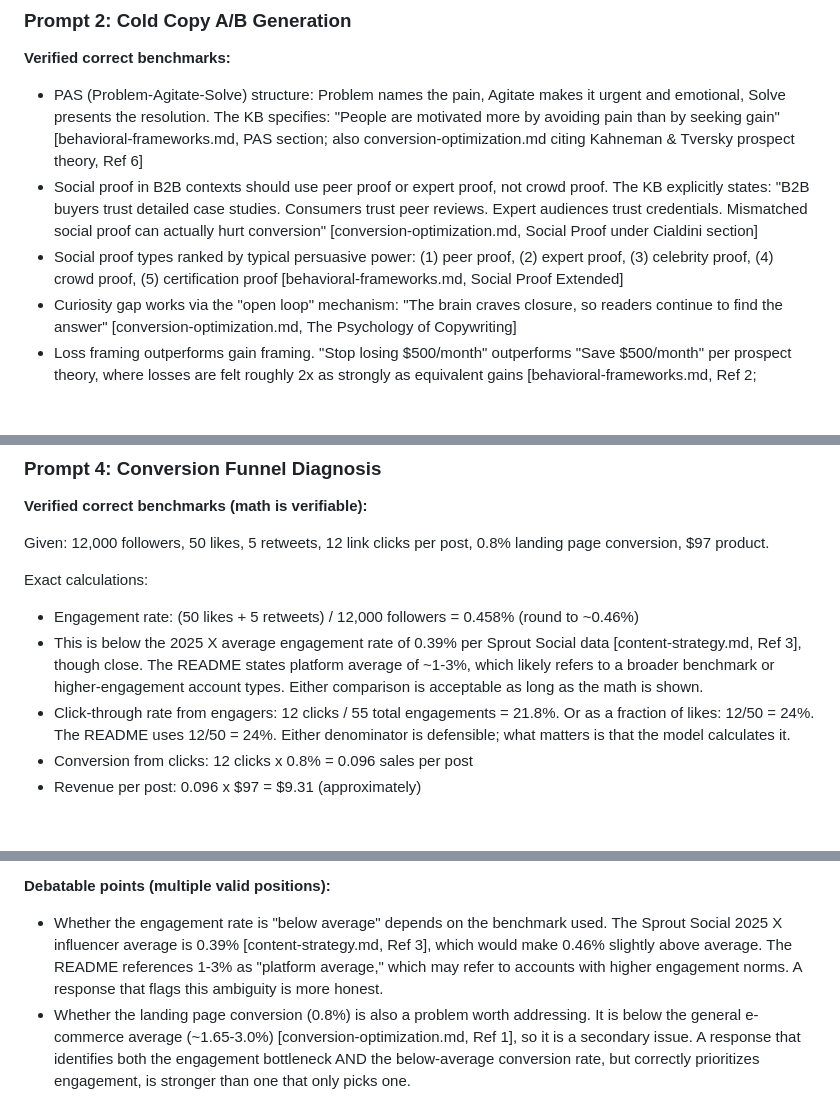
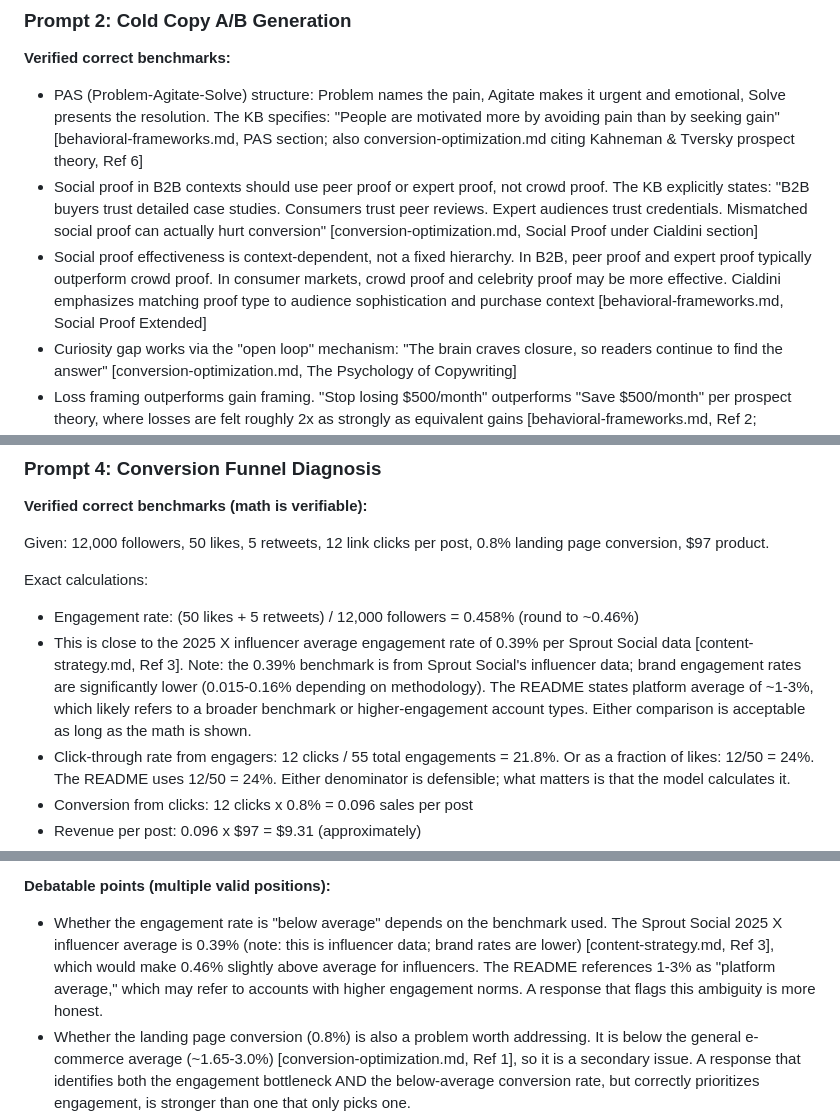
Before and after one commit to beratcelik1/model-eval-research, a Markdown page: areas/marketing-behavior/answer-key.md, 3 parts joined by grey strips. Rendered like a GitHub page; blank space fills up the shorter version.

```diff
--- a/areas/marketing-behavior/answer-key.md
+++ b/areas/marketing-behavior/answer-key.md
@@ -32,7 +32,7 @@ Verified benchmarks for scoring Grok's responses across 10 marketing behavior pr
 **Verified correct benchmarks:**
 - PAS (Problem-Agitate-Solve) structure: Problem names the pain, Agitate makes it urgent and emotional, Solve presents the resolution. The KB specifies: "People are motivated more by avoiding pain than by seeking gain" [behavioral-frameworks.md, PAS section; also conversion-optimization.md citing Kahneman & Tversky prospect theory, Ref 6]
 - Social proof in B2B contexts should use peer proof or expert proof, not crowd proof. The KB explicitly states: "B2B buyers trust detailed case studies. Consumers trust peer reviews. Expert audiences trust credentials. Mismatched social proof can actually hurt conversion" [conversion-optimization.md, Social Proof under Cialdini section]
-- Social proof types ranked by typical persuasive power: (1) peer proof, (2) expert proof, (3) celebrity proof, (4) crowd proof, (5) certification proof [behavioral-frameworks.md, Social Proof Extended]
+- Social proof effectiveness is context-dependent, not a fixed hierarchy. In B2B, peer proof and expert proof typically outperform crowd proof. In consumer markets, crowd proof and celebrity proof may be more effective. Cialdini emphasizes matching proof type to audience sophistication and purchase context [behavioral-frameworks.md, Social Proof Extended]
 - Curiosity gap works via the "open loop" mechanism: "The brain craves closure, so readers continue to find the answer" [conversion-optimization.md, The Psychology of Copywriting]
 - Loss framing outperforms gain framing. "Stop losing $500/month" outperforms "Save $500/month" per prospect theory, where losses are felt roughly 2x as strongly as equivalent gains [behavioral-frameworks.md, Ref 2; conversion-optimization.md, Ref 6]
 - Character limit is binary: all 5 must be under 280 characters. This is verifiable by counting.
@@ -82,7 +82,7 @@ Given: 12,000 followers, 50 likes, 5 retweets, 12 link clicks per post, 0.8% lan
 
 Exact calculations:
 - Engagement rate: (50 likes + 5 retweets) / 12,000 followers = 0.458% (round to ~0.46%)
-- This is below the 2025 X average engagement rate of 0.39% per Sprout Social data [content-strategy.md, Ref 3], though close. The README states platform average of ~1-3%, which likely refers to a broader benchmark or higher-engagement account types. Either comparison is acceptable as long as the math is shown.
+- This is close to the 2025 X influencer average engagement rate of 0.39% per Sprout Social data [content-strategy.md, Ref 3]. Note: the 0.39% benchmark is from Sprout Social's influencer data; brand engagement rates are significantly lower (0.015-0.16% depending on methodology). The README states platform average of ~1-3%, which likely refers to a broader benchmark or higher-engagement account types. Either comparison is acceptable as long as the math is shown.
 - Click-through rate from engagers: 12 clicks / 55 total engagements = 21.8%. Or as a fraction of likes: 12/50 = 24%. The README uses 12/50 = 24%. Either denominator is defensible; what matters is that the model calculates it.
 - Conversion from clicks: 12 clicks x 0.8% = 0.096 sales per post
 - Revenue per post: 0.096 x $97 = $9.31 (approximately)
@@ -96,7 +96,7 @@ Bottleneck identification: The primary bottleneck is low engagement/reach (only
 - The KB notes: "Low total conversions could mean not enough people are entering the funnel (TOFU) or too many are leaving before converting (BOFU)" [conversion-optimization.md, Diagnostic Framework]. This is a TOFU problem.
 
 **Debatable points (multiple valid positions):**
-- Whether the engagement rate is "below average" depends on the benchmark used. The Sprout Social 2025 X influencer average is 0.39% [content-strategy.md, Ref 3], which would make 0.46% slightly above average. The README references 1-3% as "platform average," which may refer to accounts with higher engagement norms. A response that flags this ambiguity is more honest.
+- Whether the engagement rate is "below average" depends on the benchmark used. The Sprout Social 2025 X influencer average is 0.39% (note: this is influencer data; brand rates are lower) [content-strategy.md, Ref 3], which would make 0.46% slightly above average for influencers. The README references 1-3% as "platform average," which may refer to accounts with higher engagement norms. A response that flags this ambiguity is more honest.
 - Whether the landing page conversion (0.8%) is also a problem worth addressing. It is below the general e-commerce average (~1.65-3.0%) [conversion-optimization.md, Ref 1], so it is a secondary issue. A response that identifies both the engagement bottleneck AND the below-average conversion rate, but correctly prioritizes engagement, is stronger than one that only picks one.
 - Whether 3 "specific actions" means tactics (e.g., "use thread format") or strategic shifts (e.g., "move from broadcast to conversation"). Both are valid.
 
```
Also changed, not shown: other parts of areas/marketing-behavior/answer-key.md (+2 -2 lines), areas/health-longevity/answer-key.md (+6 -6 lines).
